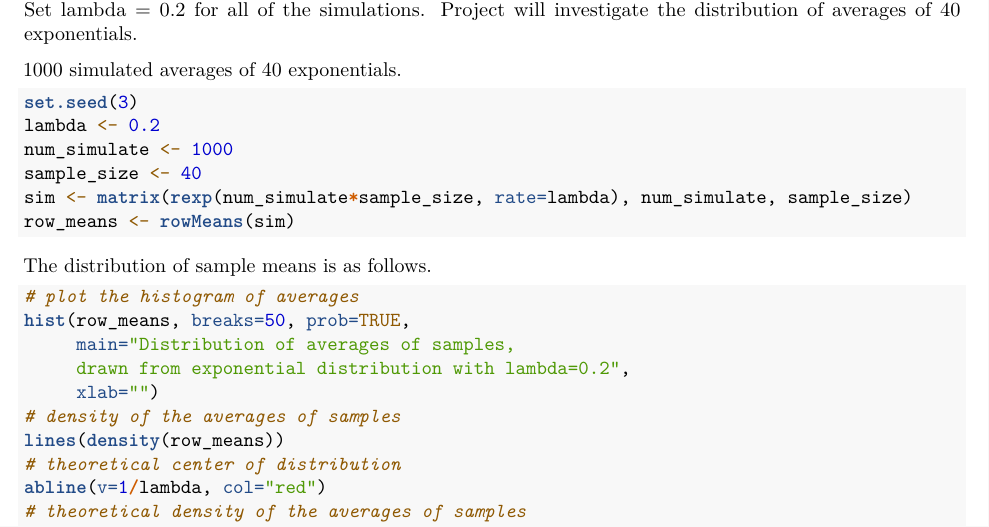
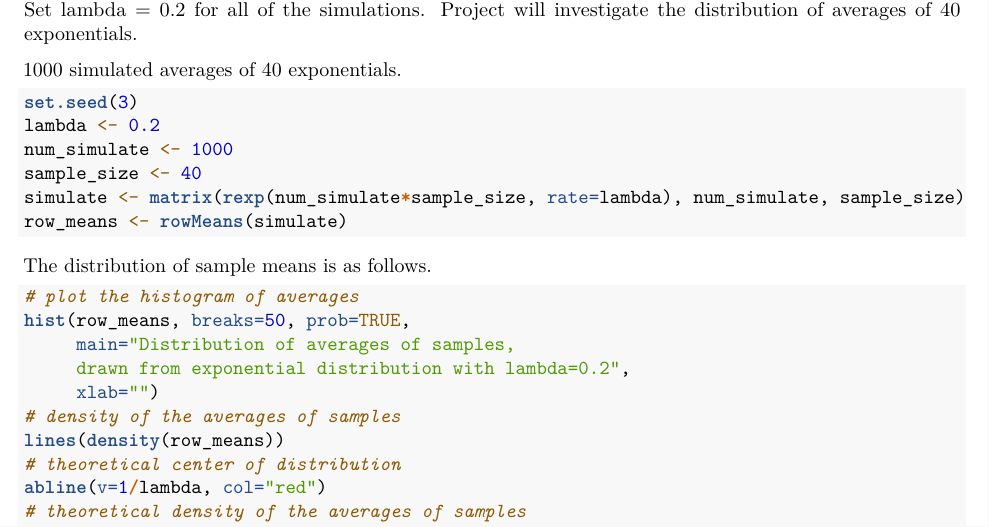
Before and after one commit to kodalivr/StatisticalInference, an R Markdown document (SI Project Part 1.Rmd): part of page 1 of 4, cut so that both start at the same text. Rendered offline with R 4.5, knitr and Pandoc, then LaTeX, with nearby package versions.

Commit message:
Statistical Inference Project

````diff
--- a/SI Project Part 1.Rmd
+++ b/SI Project Part 1.Rmd
@@ -16,8 +17,8 @@ set.seed(3)
 lambda <- 0.2
 num_simulate <- 1000
 sample_size <- 40
-sim <- matrix(rexp(num_simulate*sample_size, rate=lambda), num_simulate, sample_size)
-row_means <- rowMeans(sim)
+simulate <- matrix(rexp(num_simulate*sample_size, rate=lambda), num_simulate, sample_size)
+row_means <- rowMeans(simulate)
 ```
 
 The distribution of sample means is as follows.
````
Also changed, not shown: SI Project Part 2.Rmd (+8 -2 lines), SI_Project_Part_1.html (added), SI_Project_Part_1.pdf (added), SI_Project_Part_2.html (added), SI_Project_Part_2.pdf (added), SI Project Part 1.Rmd (1 more changed lines).
